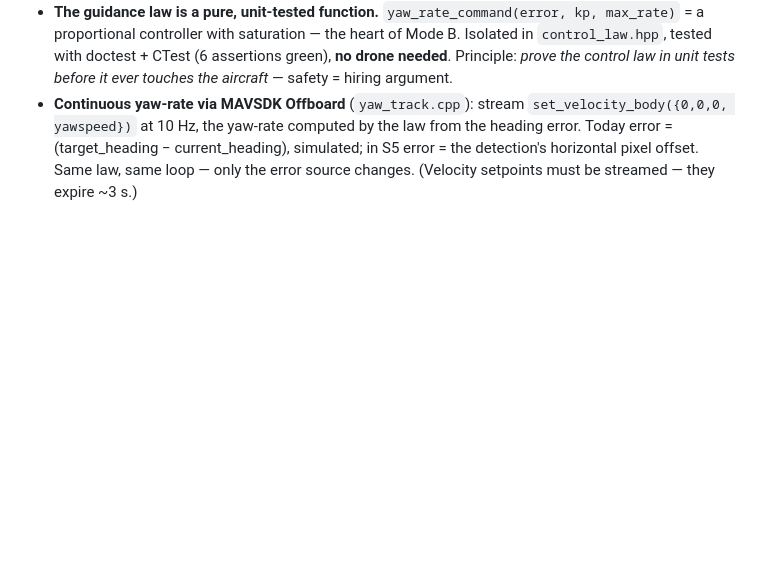
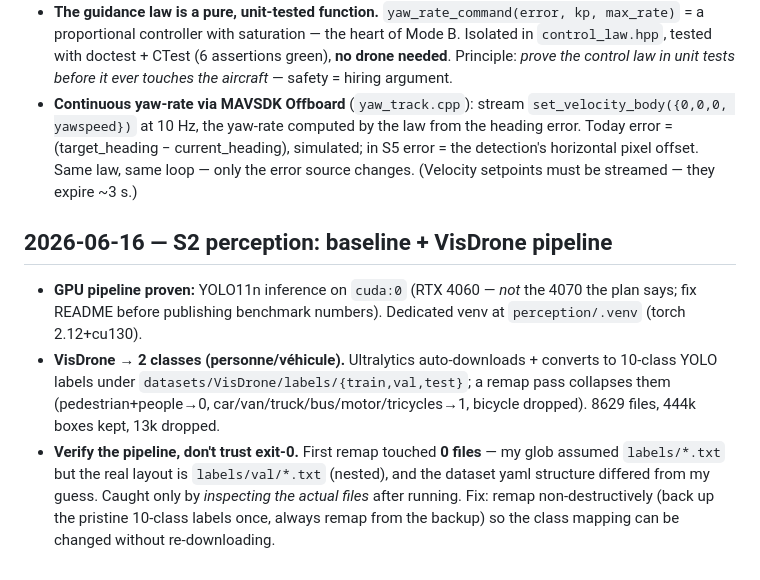
Before and after one commit to victormonnot/argos, a Markdown page: docs/journal.md, the part around the change. Rendered like a GitHub page; blank space fills up the shorter version.

Commit message:
doc: Update dev journal with S2 perception insights and VisDrone pipeline details

```diff
--- a/docs/journal.md
+++ b/docs/journal.md
@@ -129,3 +129,19 @@ memory cement: interview material, build-in-public content, and my own notes.
   from the heading error. Today error = (target_heading − current_heading), simulated;
   in S5 error = the detection's horizontal pixel offset. Same law, same loop — only
   the error source changes. (Velocity setpoints must be streamed — they expire ~3 s.)
+
+## 2026-06-16 — S2 perception: baseline + VisDrone pipeline
+
+- **GPU pipeline proven:** YOLO11n inference on `cuda:0` (RTX 4060 — *not* the 4070
+  the plan says; fix README before publishing benchmark numbers). Dedicated venv at
+  `perception/.venv` (torch 2.12+cu130).
+- **VisDrone → 2 classes (personne/véhicule).** Ultralytics auto-downloads + converts
+  to 10-class YOLO labels under `datasets/VisDrone/labels/{train,val,test}`; a remap
+  pass collapses them (pedestrian+people→0, car/van/truck/bus/motor/tricycles→1,
+  bicycle dropped). 8629 files, 444k boxes kept, 13k dropped.
+- **Verify the pipeline, don't trust exit-0.** First remap touched **0 files** —
+  my glob assumed `labels/*.txt` but the real layout is `labels/val/*.txt` (nested),
+  and the dataset yaml structure differed from my guess. Caught only by *inspecting
+  the actual files* after running. Fix: remap non-destructively (back up the pristine
+  10-class labels once, always remap from the backup) so the class mapping can be
+  changed without re-downloading.
```
